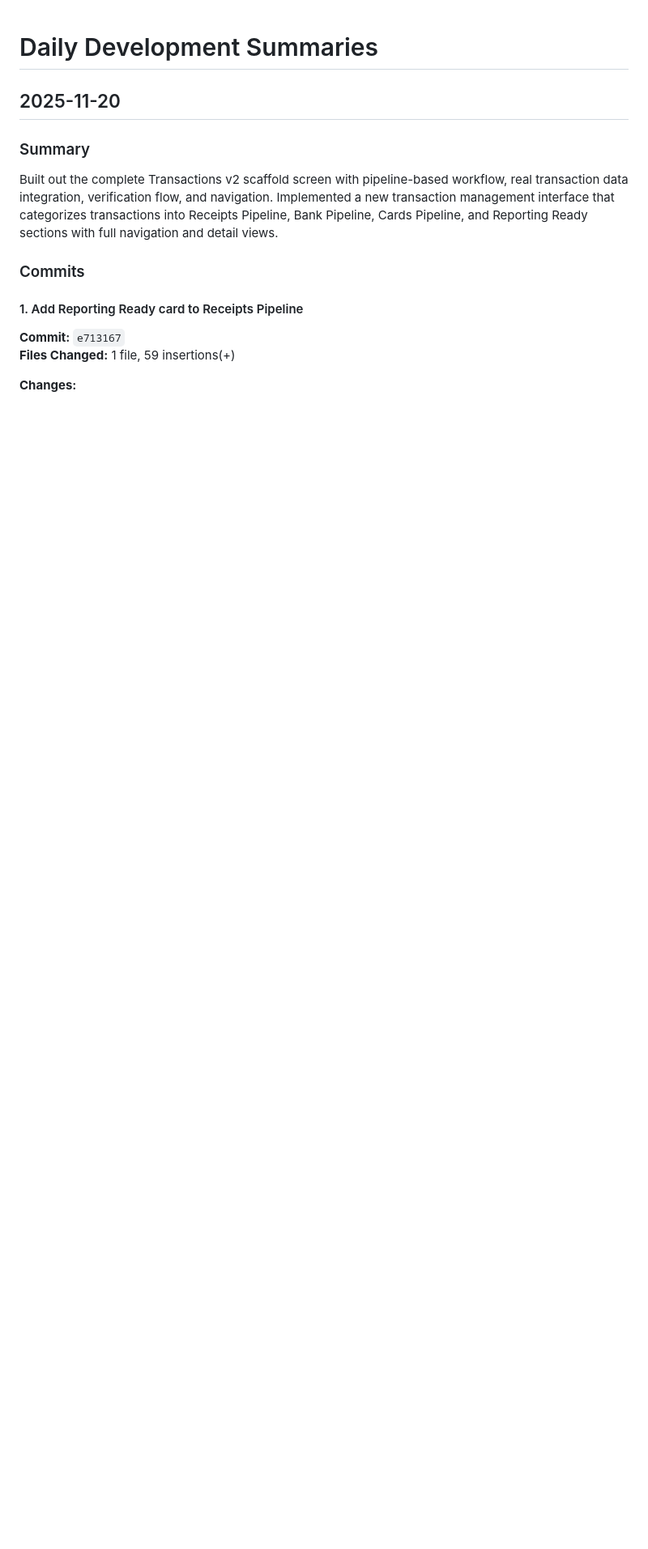
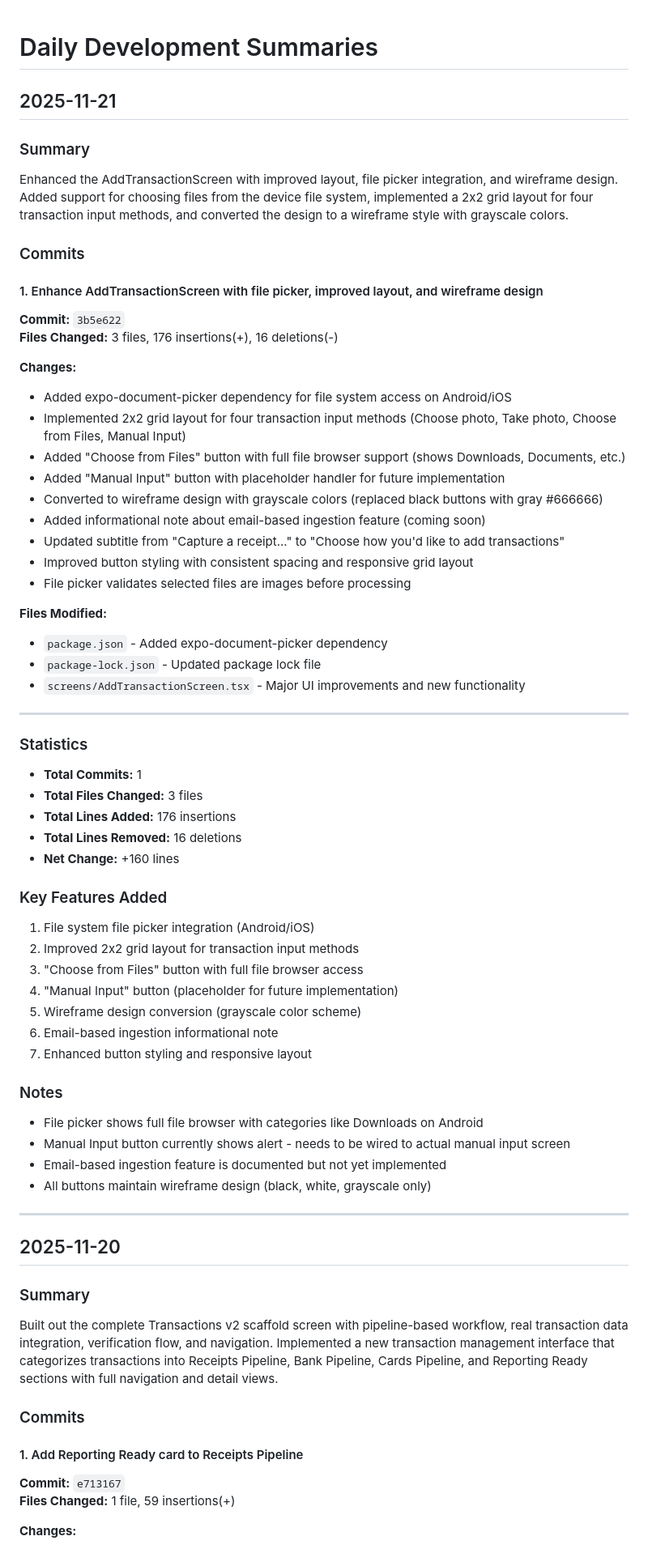
Before and after one commit to mc2tc/tallyNative, a Markdown page: docs/progress/daily-summaries.md, the part around the change. Shown at 81% size. Drawn GitHub-style; blank space fills up the shorter version.

Commit message:
Update daily summaries for 2025-11-21
Documented AddTransactionScreen enhancements including file picker integration, improved layout, and wireframe design conversion.

```diff
--- a/docs/progress/daily-summaries.md
+++ b/docs/progress/daily-summaries.md
@@ -1,4 +1,57 @@
 # Daily Development Summaries
+
+## 2025-11-21
+
+### Summary
+Enhanced the AddTransactionScreen with improved layout, file picker integration, and wireframe design. Added support for choosing files from the device file system, implemented a 2x2 grid layout for four transaction input methods, and converted the design to a wireframe style with grayscale colors.
+
+### Commits
+
+#### 1. Enhance AddTransactionScreen with file picker, improved layout, and wireframe design
+**Commit:** `3b5e622`
+**Files Changed:** 3 files, 176 insertions(+), 16 deletions(-)
+
+**Changes:**
+- Added expo-document-picker dependency for file system access on Android/iOS
+- Implemented 2x2 grid layout for four transaction input methods (Choose photo, Take photo, Choose from Files, Manual Input)
+- Added "Choose from Files" button with full file browser support (shows Downloads, Documents, etc.)
+- Added "Manual Input" button with placeholder handler for future implementation
+- Converted to wireframe design with grayscale colors (replaced black buttons with gray #666666)
+- Added informational note about email-based ingestion feature (coming soon)
+- Updated subtitle from "Capture a receipt..." to "Choose how you'd like to add transactions"
+- Improved button styling with consistent spacing and responsive grid layout
+- File picker validates selected files are images before processing
+
+**Files Modified:**
+- `package.json` - Added expo-document-picker dependency
+- `package-lock.json` - Updated package lock file
+- `screens/AddTransactionScreen.tsx` - Major UI improvements and new functionality
+
+---
+
+### Statistics
+- **Total Commits:** 1
+- **Total Files Changed:** 3 files
+- **Total Lines Added:** 176 insertions
+- **Total Lines Removed:** 16 deletions
+- **Net Change:** +160 lines
+
+### Key Features Added
+1. File system file picker integration (Android/iOS)
+2. Improved 2x2 grid layout for transaction input methods
+3. "Choose from Files" button with full file browser access
+4. "Manual Input" button (placeholder for future implementation)
+5. Wireframe design conversion (grayscale color scheme)
+6. Email-based ingestion informational note
+7. Enhanced button styling and responsive layout
+
+### Notes
+- File picker shows full file browser with categories like Downloads on Android
+- Manual Input button currently shows alert - needs to be wired to actual manual input screen
+- Email-based ingestion feature is documented but not yet implemented
+- All buttons maintain wireframe design (black, white, grayscale only)
+
+---
 
 ## 2025-11-20
 
```
